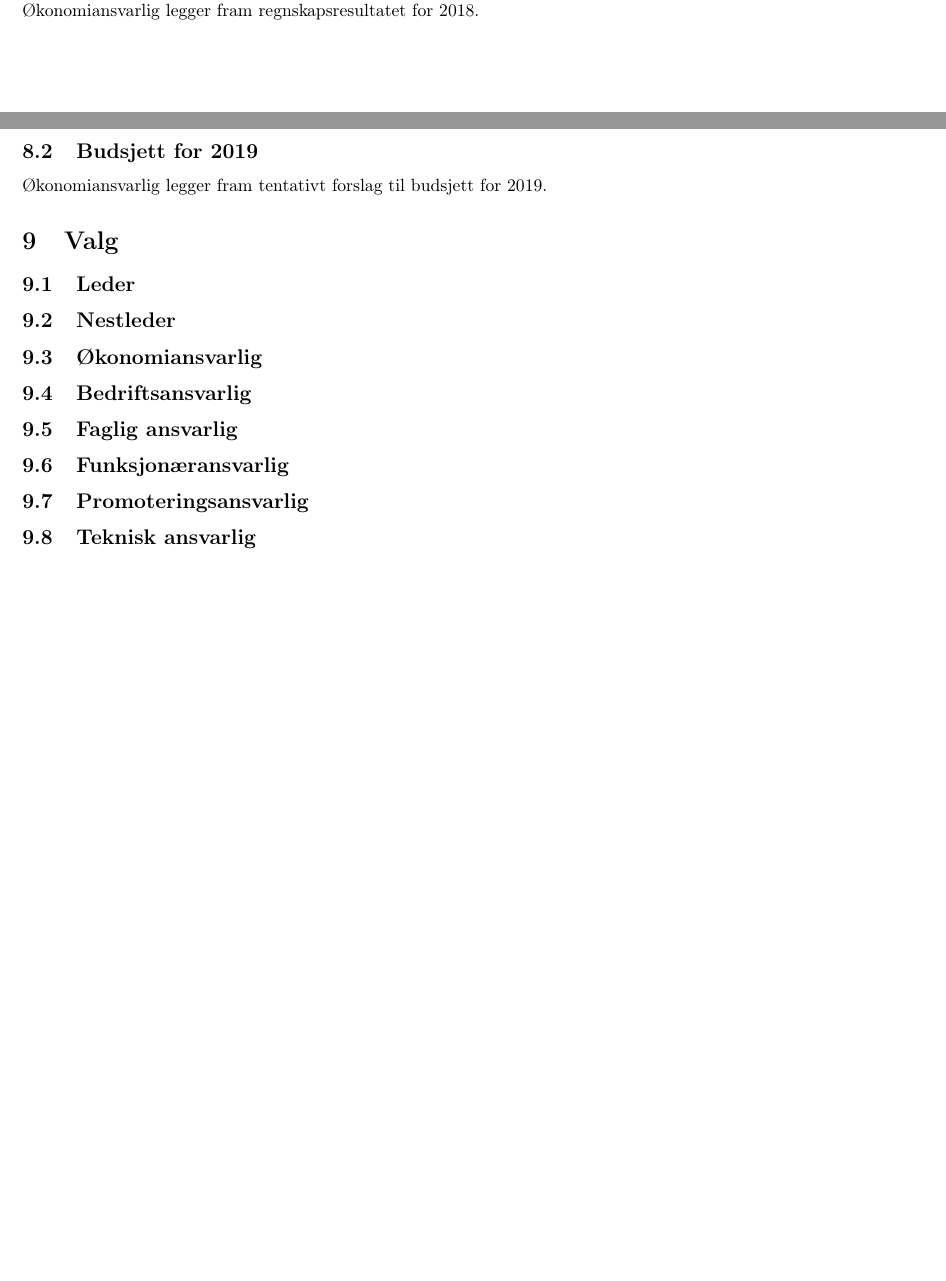
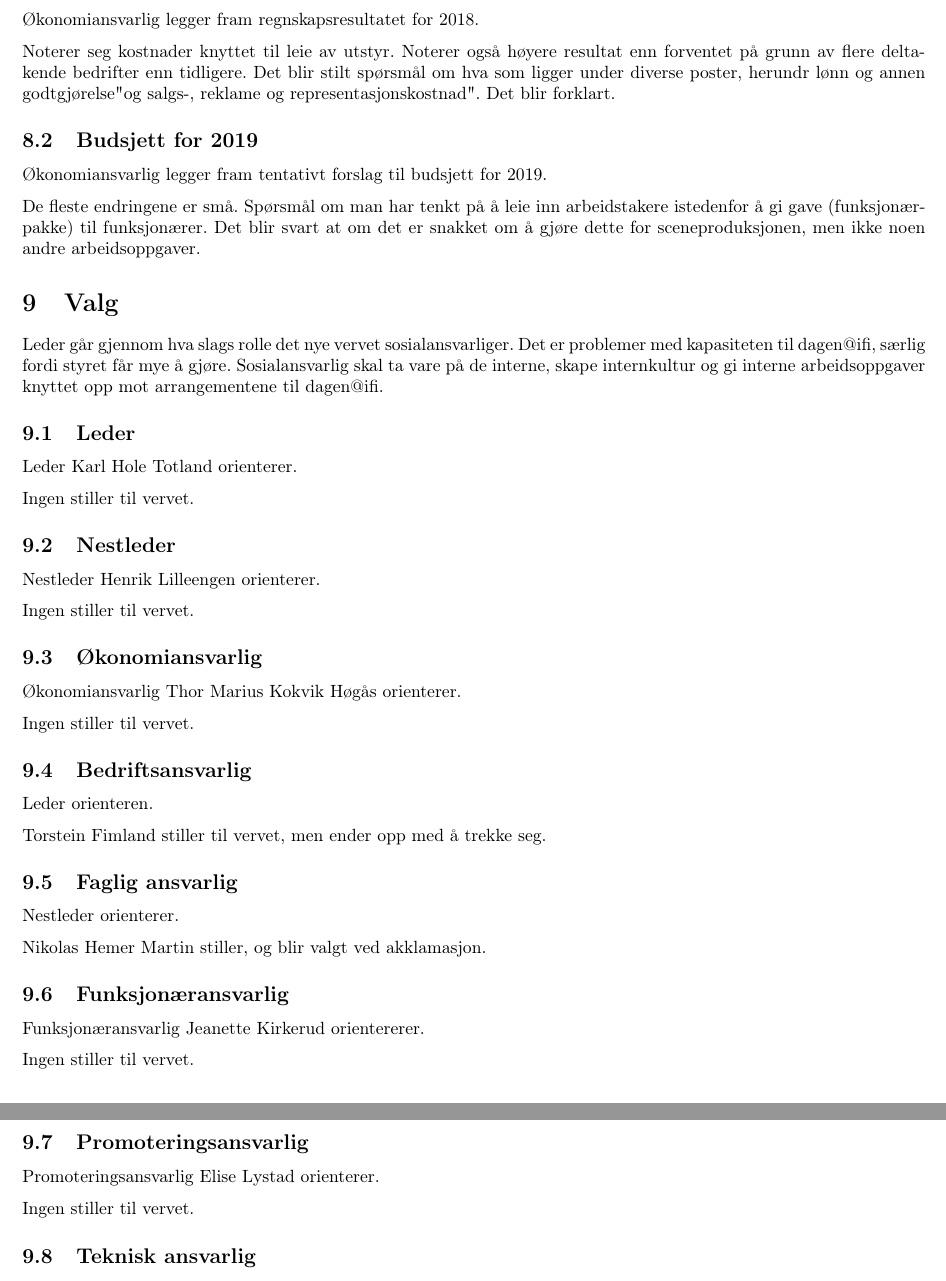
Before and after one commit to ifi-dagen/docs, a LaTeX document (generalforsamling/h18/dagsorden-h18.tex): two parts of pages 3 and 4 of 5 before the commit and two parts of pages 4 and 5 of 6 after it, joined at a grey line, cut so that both start at the same text, the shorter picture padded with empty space. Compiled offline with pdfLaTeX.

Commit message:
Lagt til protokoll for generalforsamling 21. nov 2018

```diff
--- a/generalforsamling/h18/dagsorden-h18.tex
+++ b/generalforsamling/h18/dagsorden-h18.tex
@@ -104,15 +113,47 @@ Avtroppende leder \\
 \subsection{Regnskap for 2018}
 Økonomiansvarlig legger fram regnskapsresultatet for 2018.
 
+Noterer seg kostnader knyttet til leie av utstyr. Noterer også høyere resultat enn forventet på grunn av flere deltakende bedrifter enn tidligere. Det blir stilt spørsmål om hva som ligger under diverse poster, herundr "lønn og annen godtgjørelse" og "salgs-, reklame og representasjonskostnad". Det blir forklart.
+
 \subsection{Budsjett for 2019}
 Økonomiansvarlig legger fram tentativt forslag til budsjett for 2019.
 
+De fleste endringene er små. Spørsmål om man har tenkt på å leie inn arbeidstakere istedenfor å gi gave (funksjonærpakke) til funksjonærer. Det blir svart at om det er snakket om å gjøre dette for sceneproduksjonen, men ikke noen andre arbeidsoppgaver.
+
 \section{Valg}
+Leder går gjennom hva slags rolle det nye vervet "sosialansvarlig" er. Det er problemer med kapasiteten til dagen@ifi, særlig fordi styret får mye å gjøre. Sosialansvarlig skal ta vare på de interne, skape internkultur og gi interne arbeidsoppgaver knyttet opp mot arrangementene til dagen@ifi.
 
 \subsection{Leder}
+Leder Karl Hole Totland orienterer.
+
+Ingen stiller til vervet.
+
 \subsection{Nestleder}
+Nestleder Henrik Lilleengen orienterer.
+
+Ingen stiller til vervet.
+
 \subsection{Økonomiansvarlig}
+Økonomiansvarlig Thor Marius Kokvik Høgås orienterer.
+
+Ingen stiller til vervet.
+
 \subsection{Bedriftsansvarlig}
+Leder orienteren.
+
+Torstein Fimland stiller til vervet, men ender opp med å trekke seg.
+
 \subsection{Faglig ansvarlig}
+Nestleder orienterer.
+
+Nikolas Hemer Martin stiller, og blir valgt ved akklamasjon.
+
 \subsection{Funksjonæransvarlig}
+Funksjonæransvarlig Jeanette Kirkerud orientererer.
+
+Ingen stiller til vervet.
+
 \subsection{Promoteringsansvarlig}
+Promoteringsansvarlig Elise Lystad orienterer.
+
+Ingen stiller til vervet.
```
Also changed, not shown: generalforsamling/h18/dagsorden-h18.pdf, generalforsamling/h18/dagsorden-h18.tex (23 more changed lines).
